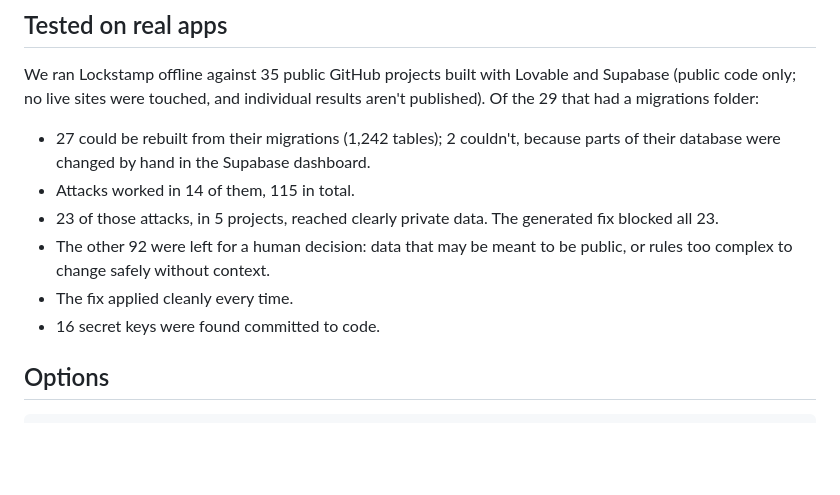
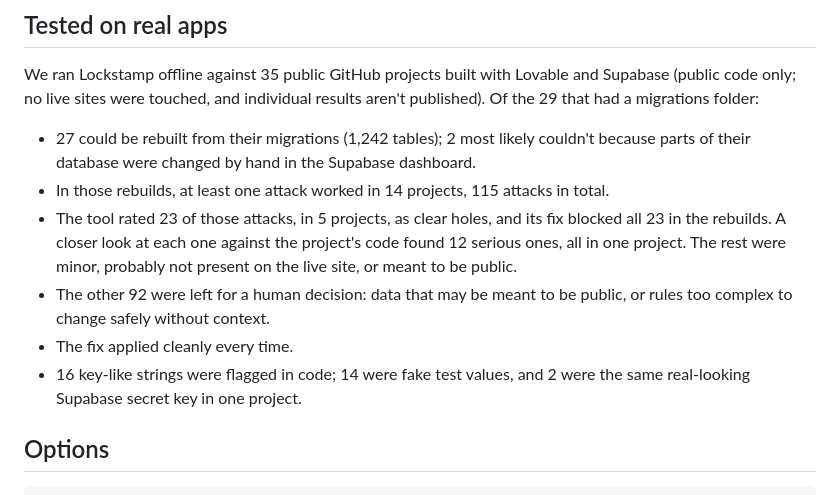
Before and after one commit to lockstamp/lockstamp, a Markdown page: README.md, the part around the change. Drawn GitHub-style; blank space fills up the shorter version.

Commit message:
Correct the real-world test numbers in the README
Co-Authored-By: Claude Opus 5.5 <noreply@anthropic.com>

```diff
--- a/README.md
+++ b/README.md
@@ -69,12 +69,12 @@ Read the [full report](examples/vibe-notes/lockstamp-report/report.md) and the [
 
 We ran Lockstamp offline against 35 public GitHub projects built with Lovable and Supabase (public code only; no live sites were touched, and individual results aren't published). Of the 29 that had a migrations folder:
 
-- 27 could be rebuilt from their migrations (1,242 tables); 2 couldn't, because parts of their database were changed by hand in the Supabase dashboard.
-- Attacks worked in 14 of them, 115 in total.
-- 23 of those attacks, in 5 projects, reached clearly private data. The generated fix blocked all 23.
+- 27 could be rebuilt from their migrations (1,242 tables); 2 most likely couldn't because parts of their database were changed by hand in the Supabase dashboard.
+- In those rebuilds, at least one attack worked in 14 projects, 115 attacks in total.
+- The tool rated 23 of those attacks, in 5 projects, as clear holes, and its fix blocked all 23 in the rebuilds. A closer look at each one against the project's code found 12 serious ones, all in one project. The rest were minor, probably not present on the live site, or meant to be public.
 - The other 92 were left for a human decision: data that may be meant to be public, or rules too complex to change safely without context.
 - The fix applied cleanly every time.
-- 16 secret keys were found committed to code.
+- 16 key-like strings were flagged in code; 14 were fake test values, and 2 were the same real-looking Supabase secret key in one project.
 
 ## Options
 
```
